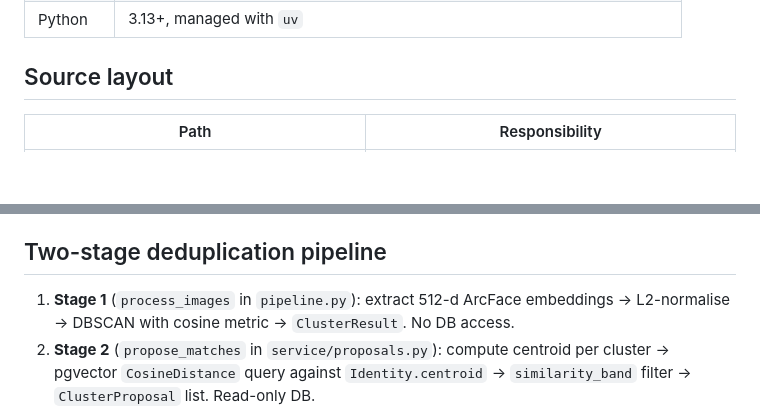
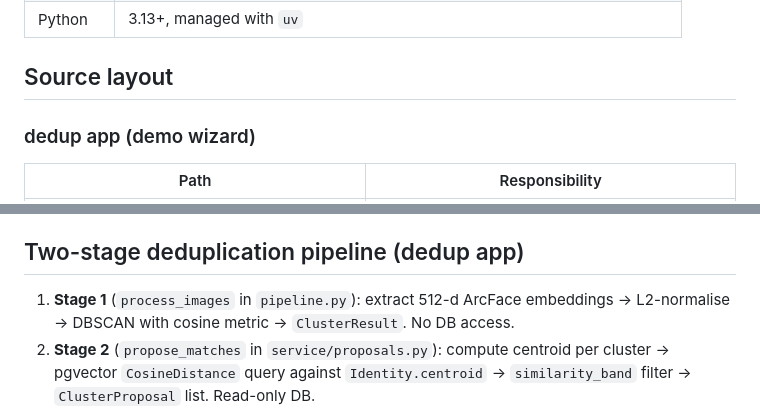
Before and after one commit to k-tech-italy/id-dedup, a Markdown page: AGENTS.md, 2 parts joined by grey strips. GitHub-like rendering; blank space fills up the shorter version.

```diff
--- a/AGENTS.md
+++ b/AGENTS.md
@@ -14,6 +17,8 @@
 
 ## Source layout
 
+### dedup app (demo wizard)
+
 | Path | Responsibility |
 |---|---|
 | `src/id_dedup/dedup/pipeline.py` | Stage 1 — Django-free. `ClusterMember`, `ClusterResult`, embedding extraction, DBSCAN clustering, `normalised_mean()` |
@@ -62,7 +81,7 @@ Copy `.env.example` → `.env` and fill in `DATABASE_URL` and `SECRET_KEY` befor
 - No Django Forms, no DRF. Prefer function-based views; class-based views are acceptable when they meaningfully reduce complexity (e.g. dispatching multiple HTTP verbs).
 - Session keys are always prefixed `wizard_` (constant `SESSION_PREFIX = "wizard_"` in `views.py`).
 
-## Two-stage deduplication pipeline
+## Two-stage deduplication pipeline (dedup app)
 
 1. **Stage 1** (`process_images` in `pipeline.py`): extract 512-d ArcFace embeddings → L2-normalise → DBSCAN with cosine metric → `ClusterResult`. No DB access.
 2. **Stage 2** (`propose_matches` in `service/proposals.py`): compute centroid per cluster → pgvector `CosineDistance` query against `Identity.centroid` → `similarity_band` filter → `ClusterProposal` list. Read-only DB.
```
Also changed, not shown: other parts of AGENTS.md (+21 -4 lines), .agents/docs/dedup-flow.md (+3 -1 lines), .agents/docs/testing.md (+2 -0 lines).
